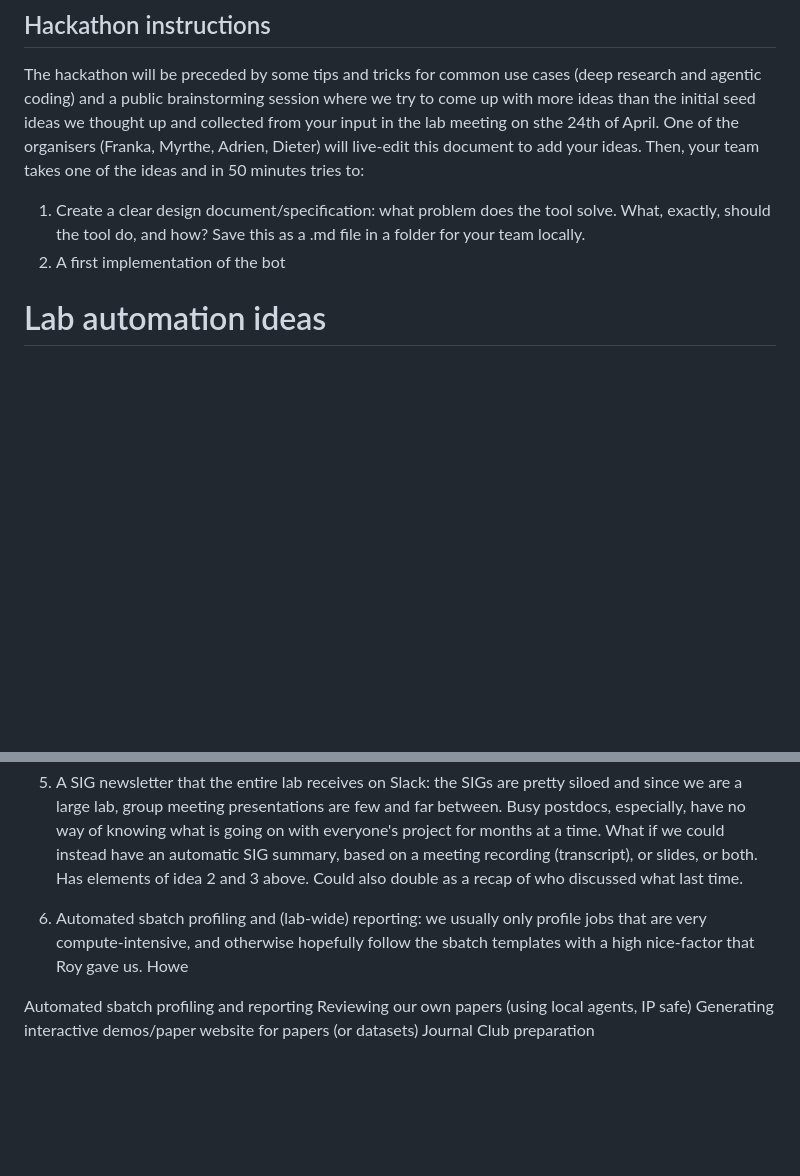
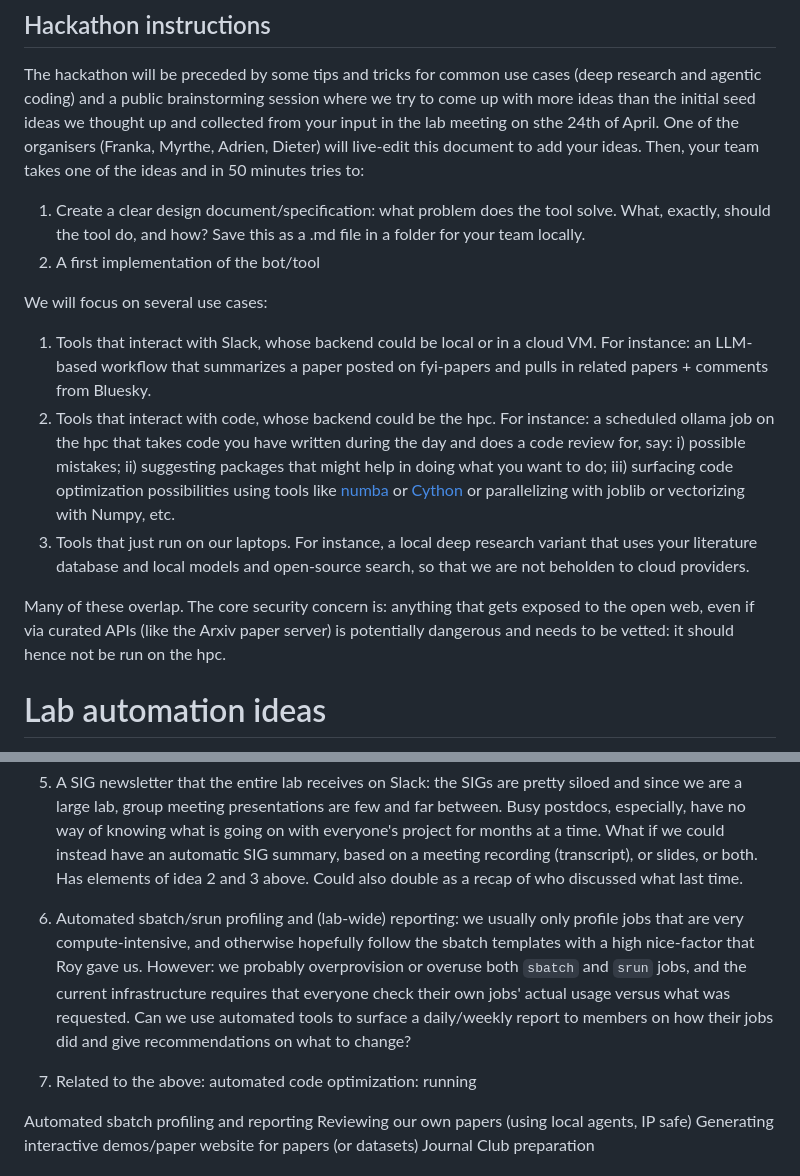
Before and after one commit to DieStok/ridder_lab_retreat_ai_hackathon_2026, a Markdown page: BRAINSTORM_lab_automation_ideas.md, 2 parts joined by grey strips. Rendered like a GitHub page; blank space fills up the shorter version.

Commit message:
Update brainstorm doc: use-case framing + sbatch/srun item expansion

```diff
--- a/BRAINSTORM_lab_automation_ideas.md
+++ b/BRAINSTORM_lab_automation_ideas.md
@@ -13,7 +13,15 @@ We will use these ideas to:
 The hackathon will be preceded by some tips and tricks for common use cases (deep research and agentic coding) and a public brainstorming session where we try to come up with more ideas than the initial seed ideas we thought up and collected from your input in the lab meeting on sthe 24th of April. One of the organisers (Franka, Myrthe, Adrien, Dieter) will live-edit this document to add your ideas. Then, your team takes one of the ideas and in 50 minutes tries to:
 
 1. Create a clear design document/specification: what problem does the tool solve. What, exactly, should the tool do, and how? Save this as a .md file in a folder for your team locally.
-2. A first implementation of the bot
+2. A first implementation of the bot/tool
+
+We will focus on several use cases:
+1. Tools that interact with Slack, whose backend could be local or in a cloud VM. For instance: an LLM-based workflow that summarizes a paper posted on fyi-papers and pulls in related papers + comments from Bluesky.
+2. Tools that interact with code, whose backend could be the hpc. For instance: a scheduled ollama job on the hpc that takes code you have written during the day and does a code review for, say: i) possible mistakes; ii) suggesting packages that might help in doing what you want to do; iii) surfacing code optimization possibilities using tools like [numba](https://numba.pydata.org/) or [Cython](https://cython.org/) or parallelizing with joblib or vectorizing with Numpy, etc.
+3. Tools that just run on our laptops. For instance, a local deep research variant that uses your literature database and local models and open-source search, so that we are not beholden to cloud providers.
+
+Many of these overlap. The core security concern is: anything that gets exposed to the open web, even if via curated APIs (like the Arxiv paper server) is potentially dangerous and needs to be vetted: it should hence not be run on the hpc.
+
 
 # Lab automation ideas
 
@@ -31,7 +39,9 @@ execution ideas.
 
 5. A SIG newsletter that the entire lab receives on Slack: the SIGs are pretty siloed and since we are a large lab, group meeting presentations are few and far between. Busy postdocs, especially, have no way of knowing what is going on with everyone's project for months at a time. What if we could instead have an automatic SIG summary, based on a meeting recording (transcript), or slides, or both. Has elements of idea 2 and 3 above. Could also double as a recap of who discussed what last time.
 
-6. Automated sbatch profiling and (lab-wide) reporting: we usually only profile jobs that are very compute-intensive, and otherwise hopefully follow the sbatch templates with a high nice-factor that Roy gave us. Howe
+6. Automated sbatch/srun profiling and (lab-wide) reporting: we usually only profile jobs that are very compute-intensive, and otherwise hopefully follow the sbatch templates with a high nice-factor that Roy gave us. However: we probably overprovision or overuse both `sbatch` and `srun` jobs, and the current infrastructure requires that everyone check their own jobs' actual usage versus what was requested. Can we use automated tools to surface a daily/weekly report to members on how their jobs did and give recommendations on what to change?
+
+7. Related to the above: automated code optimization: running
 
 Automated sbatch profiling and reporting
 Reviewing our own papers (using local agents, IP safe)
```
